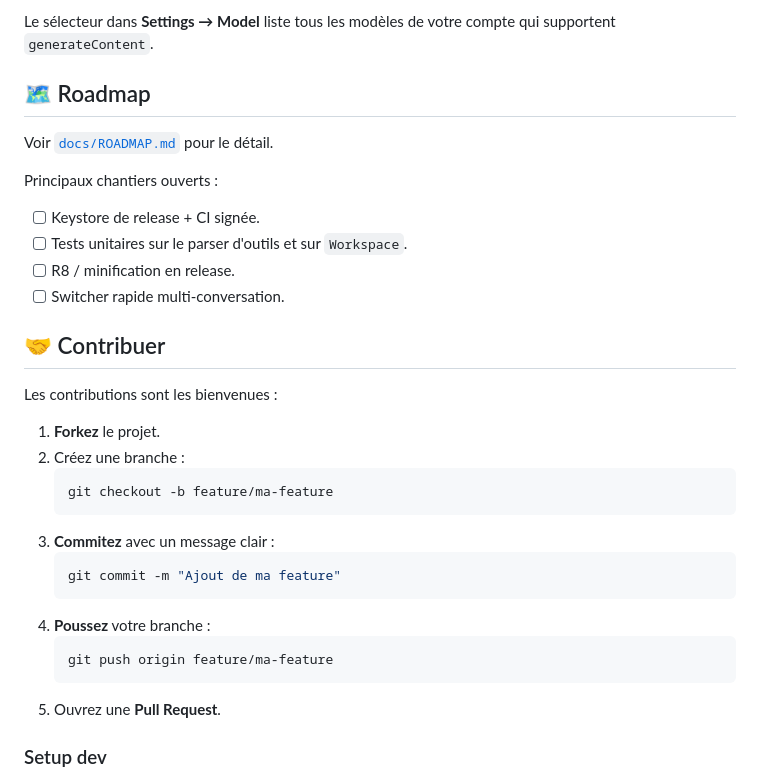
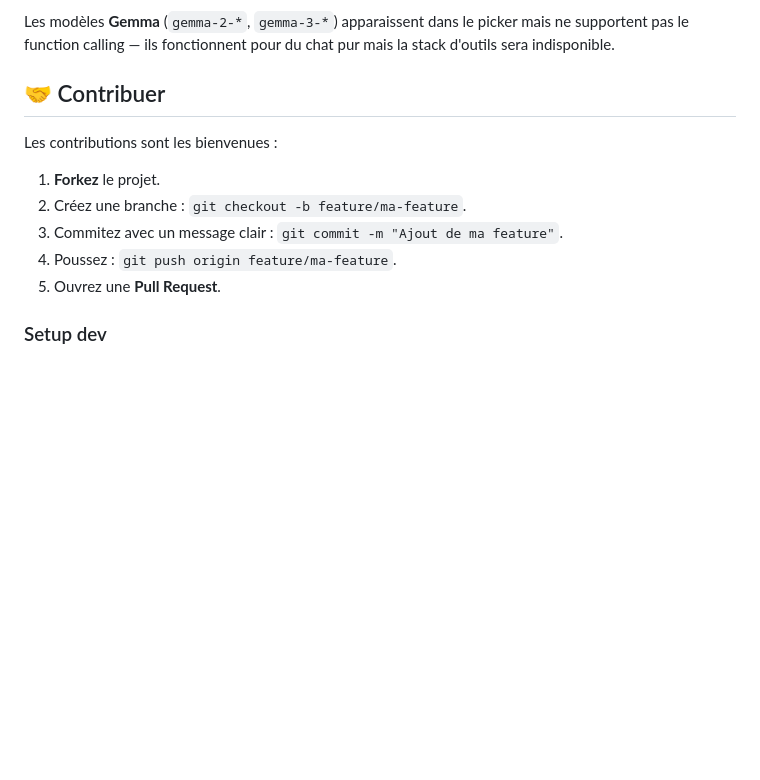
Before and after one commit to vapordude/gemini-android-app, a Markdown page: fr/README.md, the part around one of its changes. Rendered like a GitHub page; blank space fills up the shorter version.

````diff
--- a/fr/README.md
+++ b/fr/README.md
@@ -185,37 +195,18 @@ Testé avec :
 - `gemini-2.0-flash`
 - `gemini-1.5-pro` / `gemini-1.5-flash`
 
-Le sélecteur dans **Settings → Model** liste tous les modèles de votre compte
-qui supportent `generateContent`.
-
-## 🗺 Roadmap
-
-Voir [`docs/ROADMAP.md`](../docs/ROADMAP.md) pour le détail.
-
-Principaux chantiers ouverts :
-
-- [ ] Keystore de release + CI signée.
-- [ ] Tests unitaires sur le parser d'outils et sur `Workspace`.
-- [ ] R8 / minification en release.
-- [ ] Switcher rapide multi-conversation.
+Les modèles **Gemma** (`gemma-2-*`, `gemma-3-*`) apparaissent dans le
+picker mais ne supportent pas le function calling — ils fonctionnent
+pour du chat pur mais la stack d'outils sera indisponible.
 
 ## 🤝 Contribuer
 
 Les contributions sont les bienvenues :
 
 1. **Forkez** le projet.
-2. Créez une branche :
-   ```bash
-   git checkout -b feature/ma-feature
-   ```
-3. **Commitez** avec un message clair :
-   ```bash
-   git commit -m "Ajout de ma feature"
-   ```
-4. **Poussez** votre branche :
-   ```bash
-   git push origin feature/ma-feature
-   ```
+2. Créez une branche : `git checkout -b feature/ma-feature`.
+3. Commitez avec un message clair : `git commit -m "Ajout de ma feature"`.
+4. Poussez : `git push origin feature/ma-feature`.
 5. Ouvrez une **Pull Request**.
 
 ### Setup dev
````
Also changed, not shown: other parts of fr/README.md (+136 -126 lines), README.md (+123 -145 lines).
